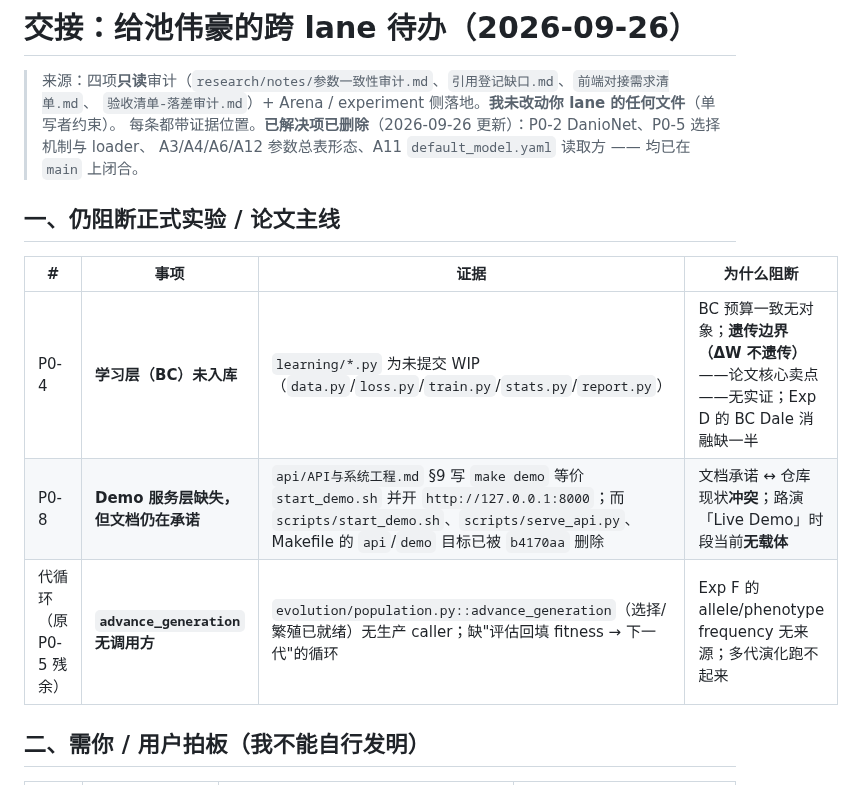
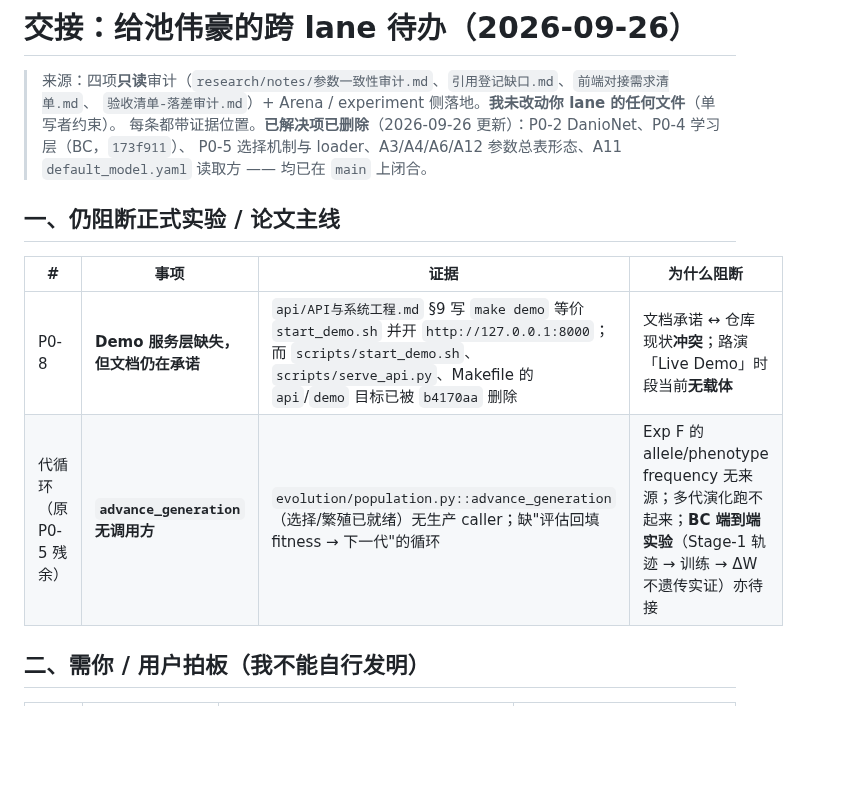
Before and after one commit to 54cwh/mathHackathon, a Markdown page: research/notes/交接-给池伟豪-跨lane待办.md, the part around the change. Rendered like a GitHub page; blank space fills up the shorter version.

Commit message:
docs(handover): 删已闭合 P0-4（learning BC 已入库 173f911），代循环行补 BC 端到端待接

```diff
--- a/research/notes/交接-给池伟豪-跨lane待办.md
+++ b/research/notes/交接-给池伟豪-跨lane待办.md
@@ -2,16 +2,15 @@
 
 > 来源：四项**只读**审计（`research/notes/参数一致性审计.md`、`引用登记缺口.md`、`前端对接需求清单.md`、
 > `验收清单-落差审计.md`）+ Arena / experiment 侧落地。**我未改动你 lane 的任何文件**（单写者约束）。
-> 每条都带证据位置。**已解决项已删除**（2026-09-26 更新）：P0-2 DanioNet、P0-5 选择机制与 loader、
-> A3/A4/A6/A12 参数总表形态、A11 `default_model.yaml` 读取方 —— 均已在 `main` 上闭合。
+> 每条都带证据位置。**已解决项已删除**（2026-09-26 更新）：P0-2 DanioNet、P0-4 学习层（BC，`173f911`）、
+> P0-5 选择机制与 loader、A3/A4/A6/A12 参数总表形态、A11 `default_model.yaml` 读取方 —— 均已在 `main` 上闭合。
 
 ## 一、仍阻断正式实验 / 论文主线
 
 | # | 事项 | 证据 | 为什么阻断 |
 |---|---|---|---|
-| P0-4 | **学习层（BC）未入库** | `learning/*.py` 为未提交 WIP（`data.py`/`loss.py`/`train.py`/`stats.py`/`report.py`） | BC 预算一致无对象；**遗传边界（ΔW 不遗传）**——论文核心卖点——无实证；Exp D 的 BC Dale 消融缺一半 |
 | P0-8 | **Demo 服务层缺失，但文档仍在承诺** | `api/API与系统工程.md` §9 写 `make demo` 等价 `start_demo.sh` 并开 `http://127.0.0.1:8000`；而 `scripts/start_demo.sh`、`scripts/serve_api.py`、Makefile 的 `api`/`demo` 目标已被 `b4170aa` 删除 | 文档承诺 ↔ 仓库现状**冲突**；路演「Live Demo」时段当前**无载体** |
-| 代循环（原 P0-5 残余） | **`advance_generation` 无调用方** | `evolution/population.py::advance_generation`（选择/繁殖已就绪）无生产 caller；缺"评估回填 fitness → 下一代"的循环 | Exp F 的 allele/phenotype frequency 无来源；多代演化跑不起来 |
+| 代循环（原 P0-5 残余） | **`advance_generation` 无调用方** | `evolution/population.py::advance_generation`（选择/繁殖已就绪）无生产 caller；缺"评估回填 fitness → 下一代"的循环 | Exp F 的 allele/phenotype frequency 无来源；多代演化跑不起来；**BC 端到端实验**（Stage-1 轨迹 → 训练 → ΔW 不遗传实证）亦待接 |
 
 ## 二、需你 / 用户拍板（我不能自行发明）
 
```
